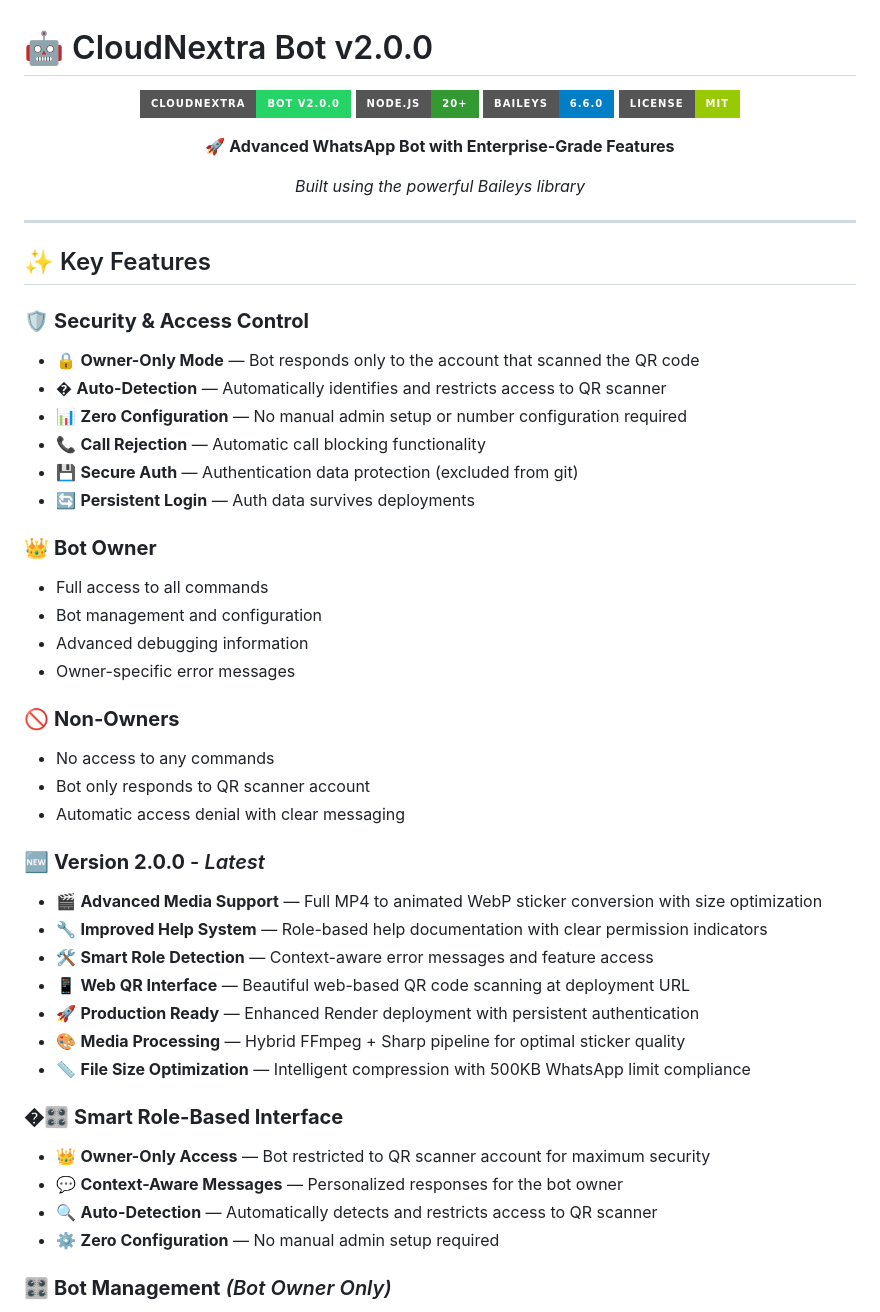
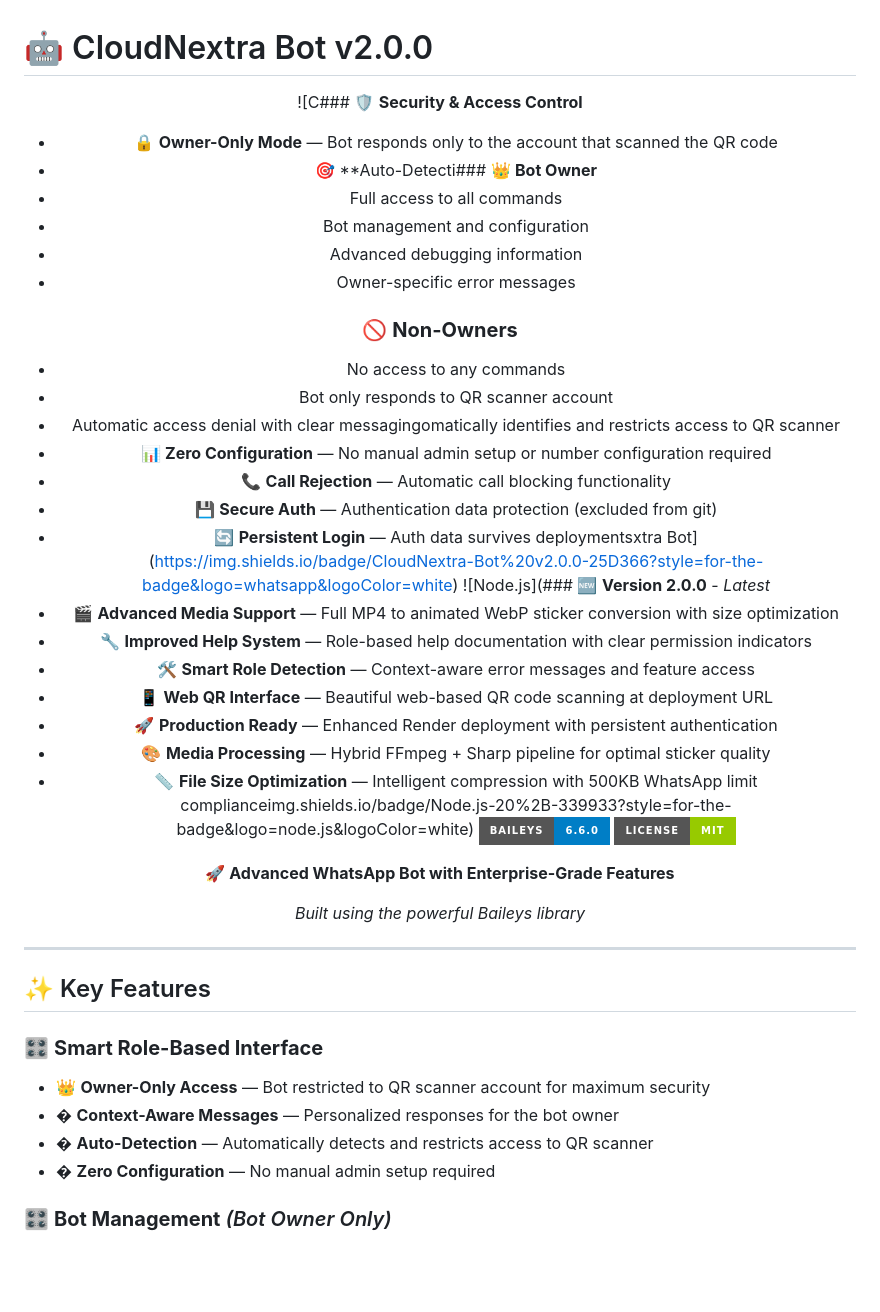
Before and after one commit to GihanPasidu/wa-bot-v2, a Markdown page: README.md, the part around one of its changes. GitHub-like rendering; badges without logos; blank space fills up the shorter version.

Commit message:
Revert "Update README.md"
This reverts commit 28fe994b64e34962c3ec0ee174b233206ef3abe1.

```diff
--- a/README.md
+++ b/README.md
@@ -2,8 +2,30 @@
 
 <div align="center">
 
-![CloudNextra Bot](https://img.shields.io/badge/CloudNextra-Bot%20v2.0.0-25D366?style=for-the-badge&logo=whatsapp&logoColor=white)
-![Node.js](https://img.shields.io/badge/Node.js-20%2B-339933?style=for-the-badge&logo=node.js&logoColor=white)
+![C### 🛡️ **Security & Access Control**
+- 🔒 **Owner-Only Mode** — Bot responds only to the account that scanned the QR code
+- 🎯 **Auto-Detecti### 👑 **Bot Owner**
+- Full access to all commands
+- Bot management and configuration
+- Advanced debugging information
+- Owner-specific error messages
+
+### 🚫 **Non-Owners**
+- No access to any commands
+- Bot only responds to QR scanner account
+- Automatic access denial with clear messagingomatically identifies and restricts access to QR scanner
+- 📊 **Zero Configuration** — No manual admin setup or number configuration required
+- 📞 **Call Rejection** — Automatic call blocking functionality
+- 💾 **Secure Auth** — Authentication data protection (excluded from git)
+- 🔄 **Persistent Login** — Auth data survives deploymentsxtra Bot](https://img.shields.io/badge/CloudNextra-Bot%20v2.0.0-25D366?style=for-the-badge&logo=whatsapp&logoColor=white)
+![Node.js](### 🆕 **Version 2.0.0** - *Latest*
+- 🎬 **Advanced Media Support** — Full MP4 to animated WebP sticker conversion with size optimization
+- 🔧 **Improved Help System** — Role-based help documentation with clear permission indicators
+- 🛠️ **Smart Role Detection** — Context-aware error messages and feature access
+- 📱 **Web QR Interface** — Beautiful web-based QR code scanning at deployment URL
+- 🚀 **Production Ready** — Enhanced Render deployment with persistent authentication
+- 🎨 **Media Processing** — Hybrid FFmpeg + Sharp pipeline for optimal sticker quality
+- 📏 **File Size Optimization** — Intelligent compression with 500KB WhatsApp limit complianceimg.shields.io/badge/Node.js-20%2B-339933?style=for-the-badge&logo=node.js&logoColor=white)
 ![Baileys](https://img.shields.io/badge/Baileys-6.6.0-blue?style=for-the-badge)
 ![License](https://img.shields.io/badge/License-MIT-green?style=for-the-badge)
 
@@ -17,39 +39,11 @@
 
 ## ✨ Key Features
 
-### 🛡️ **Security & Access Control**
-- 🔒 **Owner-Only Mode** — Bot responds only to the account that scanned the QR code
-- � **Auto-Detection** — Automatically identifies and restricts access to QR scanner
-- 📊 **Zero Configuration** — No manual admin setup or number configuration required
-- 📞 **Call Rejection** — Automatic call blocking functionality
-- 💾 **Secure Auth** — Authentication data protection (excluded from git)
-- 🔄 **Persistent Login** — Auth data survives deployments
-
-### 👑 **Bot Owner**
-- Full access to all commands
-- Bot management and configuration
-- Advanced debugging information
-- Owner-specific error messages
-
-### 🚫 **Non-Owners**
-- No access to any commands
-- Bot only responds to QR scanner account
-- Automatic access denial with clear messaging
-
-### 🆕 **Version 2.0.0** - *Latest*
-- 🎬 **Advanced Media Support** — Full MP4 to animated WebP sticker conversion with size optimization
-- 🔧 **Improved Help System** — Role-based help documentation with clear permission indicators
-- 🛠️ **Smart Role Detection** — Context-aware error messages and feature access
-- 📱 **Web QR Interface** — Beautiful web-based QR code scanning at deployment URL
-- 🚀 **Production Ready** — Enhanced Render deployment with persistent authentication
-- 🎨 **Media Processing** — Hybrid FFmpeg + Sharp pipeline for optimal sticker quality
-- 📏 **File Size Optimization** — Intelligent compression with 500KB WhatsApp limit compliance
-
-### �🎛️ **Smart Role-Based Interface**
+### 🎛️ **Smart Role-Based Interface**
 - 👑 **Owner-Only Access** — Bot restricted to QR scanner account for maximum security
-- 💬 **Context-Aware Messages** — Personalized responses for the bot owner
-- 🔍 **Auto-Detection** — Automatically detects and restricts access to QR scanner
-- ⚙️ **Zero Configuration** — No manual admin setup required
+- � **Context-Aware Messages** — Personalized responses for the bot owner
+- � **Auto-Detection** — Automatically detects and restricts access to QR scanner
+- � **Zero Configuration** — No manual admin setup required
 
 ### 🎛️ **Bot Management** *(Bot Owner Only)*
 - 🔧 **Control Panel** — Comprehensive command dashboard
```
Also changed, not shown: other parts of README.md (+6 -6 lines).
